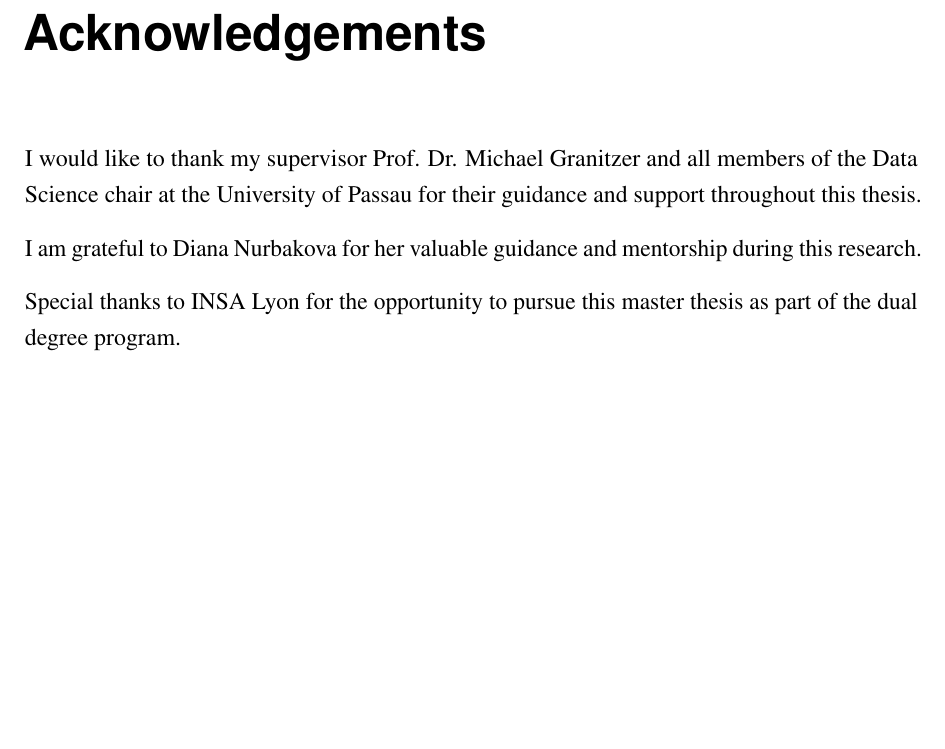
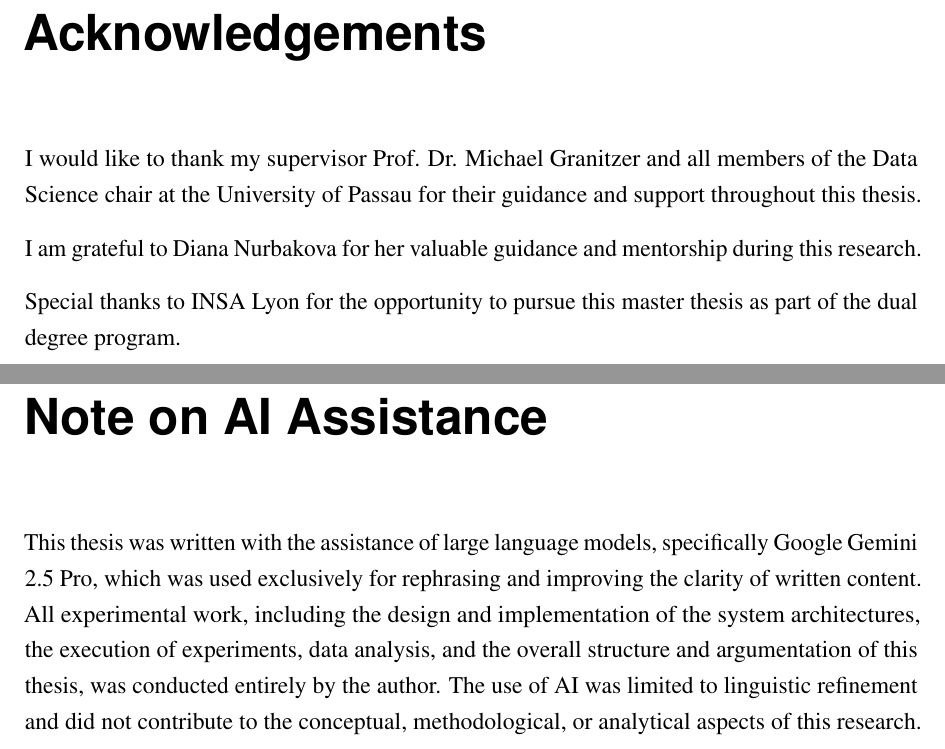
Before and after one commit to NourJadiri/paper, a LaTeX thesis (main.tex, which reads includes/note_on_ai.tex): part of page 8 of 106 before the commit and two parts of pages 8 and 9 of 107 after it, the two joined at a grey line, cut so that both start at the same text, the shorter picture padded with empty space. Compiled offline with pdfLaTeX.

Commit message:
Add section on AI assistance and include in main document

```diff
--- /dev/null
+++ b/includes/note_on_ai.tex
@@ -0,0 +1,4 @@
+\chapter*{Note on AI Assistance}
+\addcontentsline{toc}{chapter}{Note on AI Assistance}
+
+This thesis was written with the assistance of large language models, specifically Google Gemini 2.5 Pro, which was used exclusively for rephrasing and improving the clarity of written content. All experimental work, including the design and implementation of the system architectures, the execution of experiments, data analysis, and the overall structure and argumentation of this thesis, was conducted entirely by the author. The use of AI was limited to linguistic refinement and did not contribute to the conceptual, methodological, or analytical aspects of this research.
```
Also changed, not shown: main.tex (+4 -0 lines), 1 other file.
